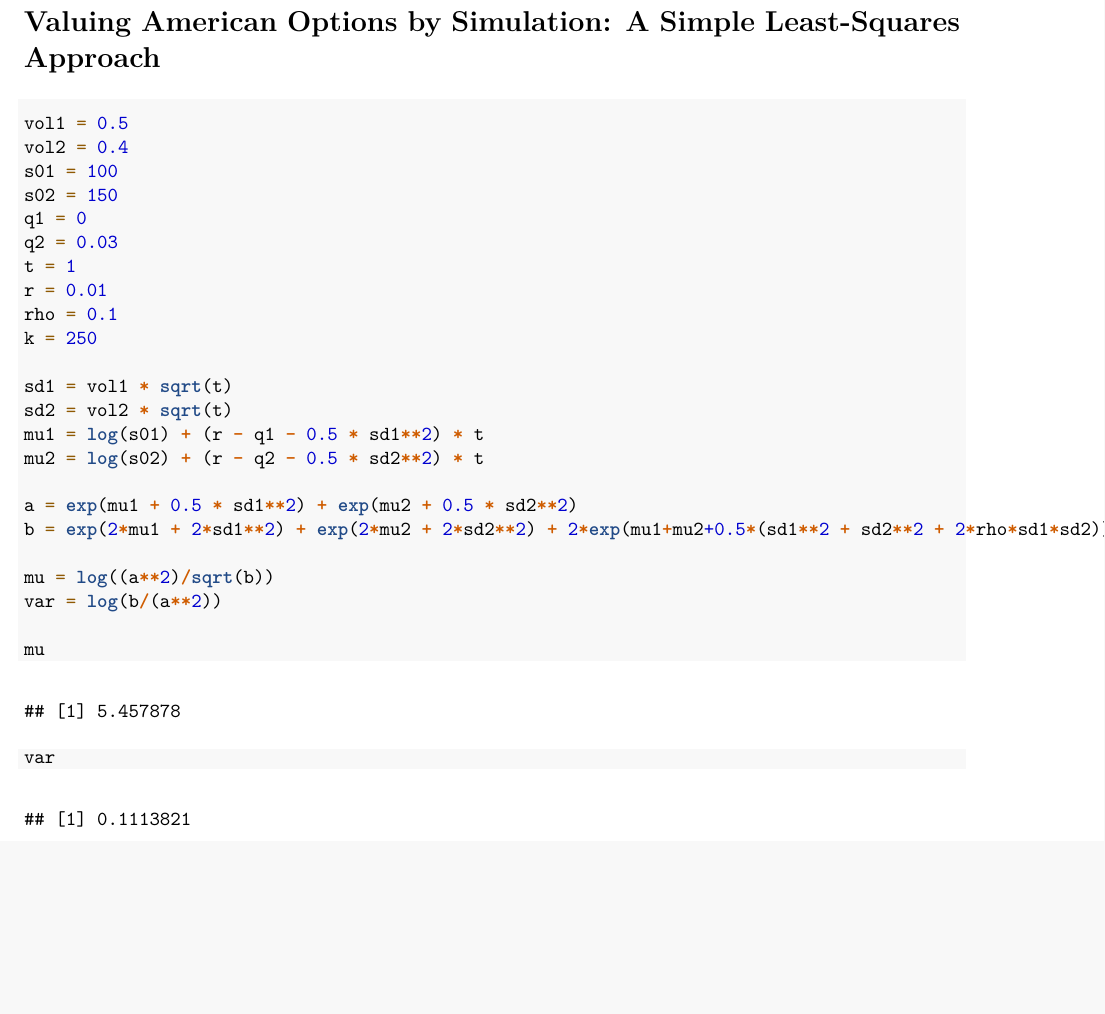
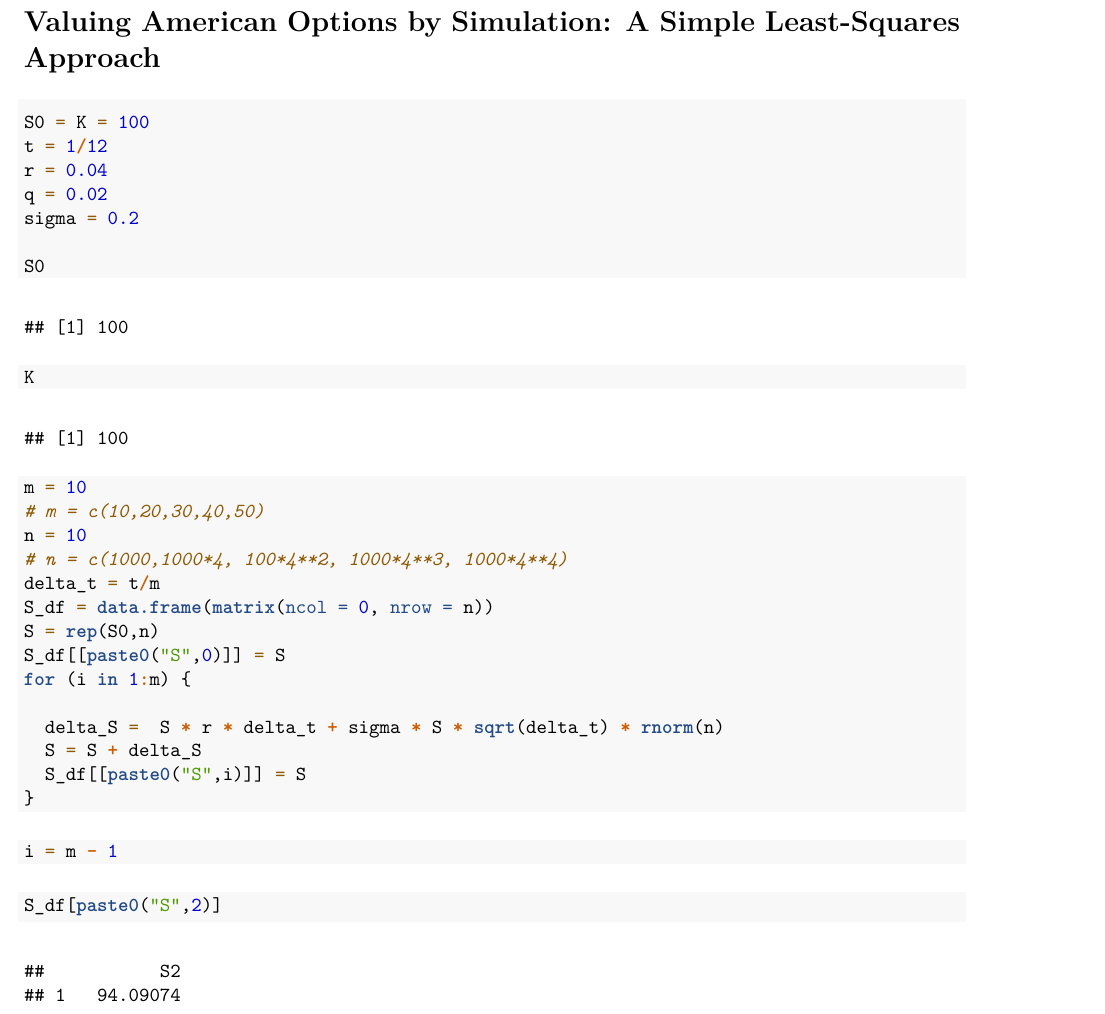
Before and after one commit to chayaponlee/IE522_Options_Pricing_Project, an R Markdown document (Q3/Q3_main.Rmd): part of the page before the commit and part of page 1 of 2 after it, cut so that both start at the same text, the shorter picture padded with empty space. The pictures show the output file Q3/Q3_main.pdf that the author committed with the source.

Commit message:
Some progress

````diff
--- a/Q3/Q3_main.Rmd
+++ b/Q3/Q3_main.Rmd
@@ -8,5 +8,3 @@ output: pdf_document
 \section{Valuing American Options by Simulation: A Simple Least-Squares Approach}
 
 ```{r}
-vol1 = 0.5
-vol2 = 0.4
@@ -16,20 +11,35 @@ q1 = 0
-q2 = 0.03
-t = 1
-r = 0.01
-rho = 0.1
-k = 250
+S0 = K = 100
+t = 1/12
+r = 0.04
+q = 0.02
+sigma = 0.2
 
-sd1 = vol1 * sqrt(t)
-sd2 = vol2 * sqrt(t)
-mu1 = log(s01) + (r - q1 - 0.5 * sd1**2) * t
-mu2 = log(s02) + (r - q2 - 0.5 * sd2**2) * t
+S0
+K
+```
 
-a = exp(mu1 + 0.5 * sd1**2) + exp(mu2 + 0.5 * sd2**2)
-b = exp(2*mu1 + 2*sd1**2) + exp(2*mu2 + 2*sd2**2) + 2*exp(mu1+mu2+0.5*(sd1**2 + sd2**2 + 2*rho*sd1*sd2))
+```{r}
+m = 10
+# m = c(10,20,30,40,50)
+n = 10
+# n = c(1000,1000*4, 100*4**2, 1000*4**3, 1000*4**4)
+delta_t = t/m
+S_df = data.frame(matrix(ncol = 0, nrow = n))
+S = rep(S0,n)
+S_df[[paste0("S",0)]] = S
+for (i in 1:m) {
 
-mu = log((a**2)/sqrt(b))
-var = log(b/(a**2))
+  delta_S =  S * r * delta_t + sigma * S * sqrt(delta_t) * rnorm(n)
+  S = S + delta_S
+  S_df[[paste0("S",i)]] = S
+}
+```
 
-mu
-var
+```{r}
+i = m - 1
+
 ```
+
+```{r}
+S_df[paste0("S",2)]
+```
````
Also changed, not shown: Q3/Q3_main.pdf, Q3/Q3_main.Rmd (3 more changed lines).
